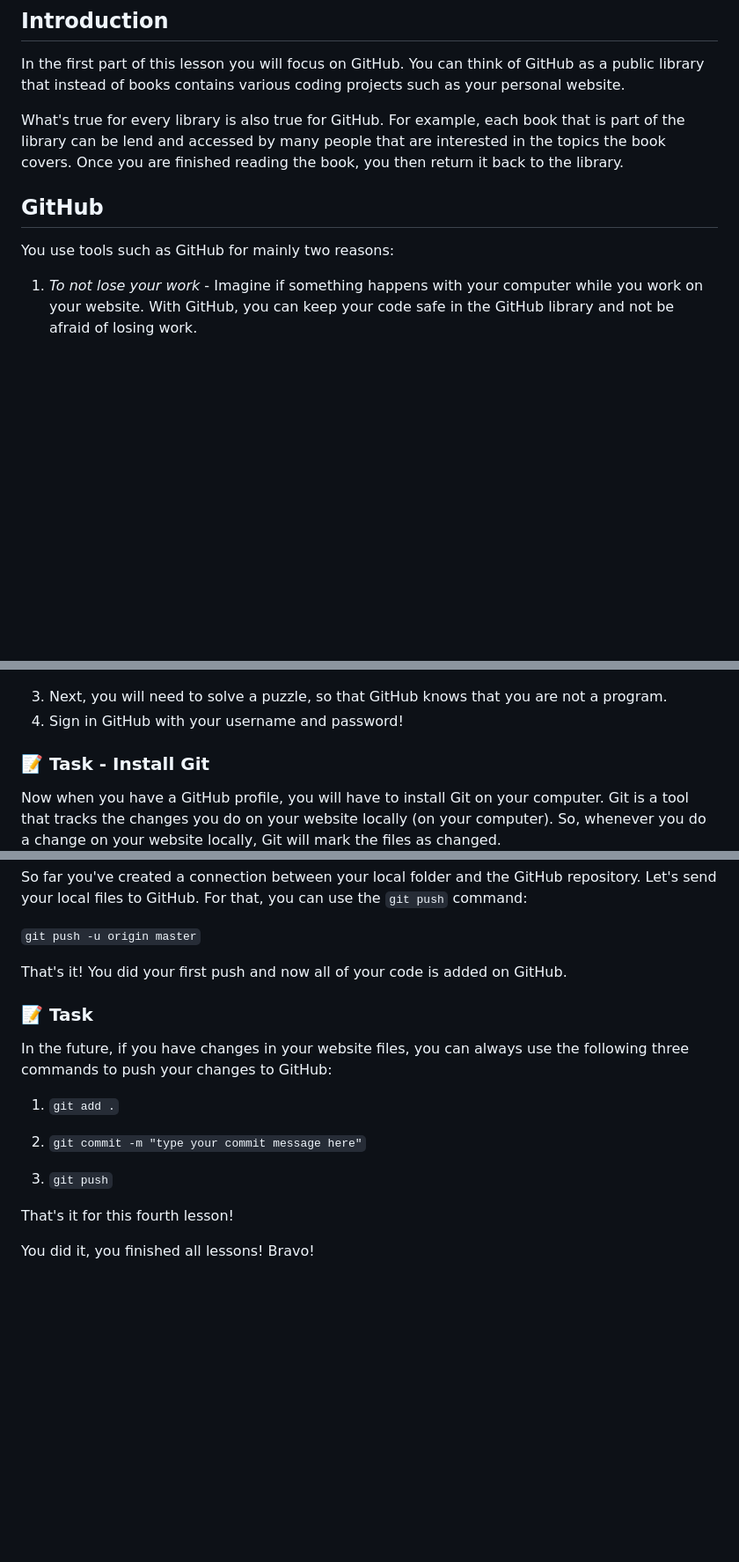
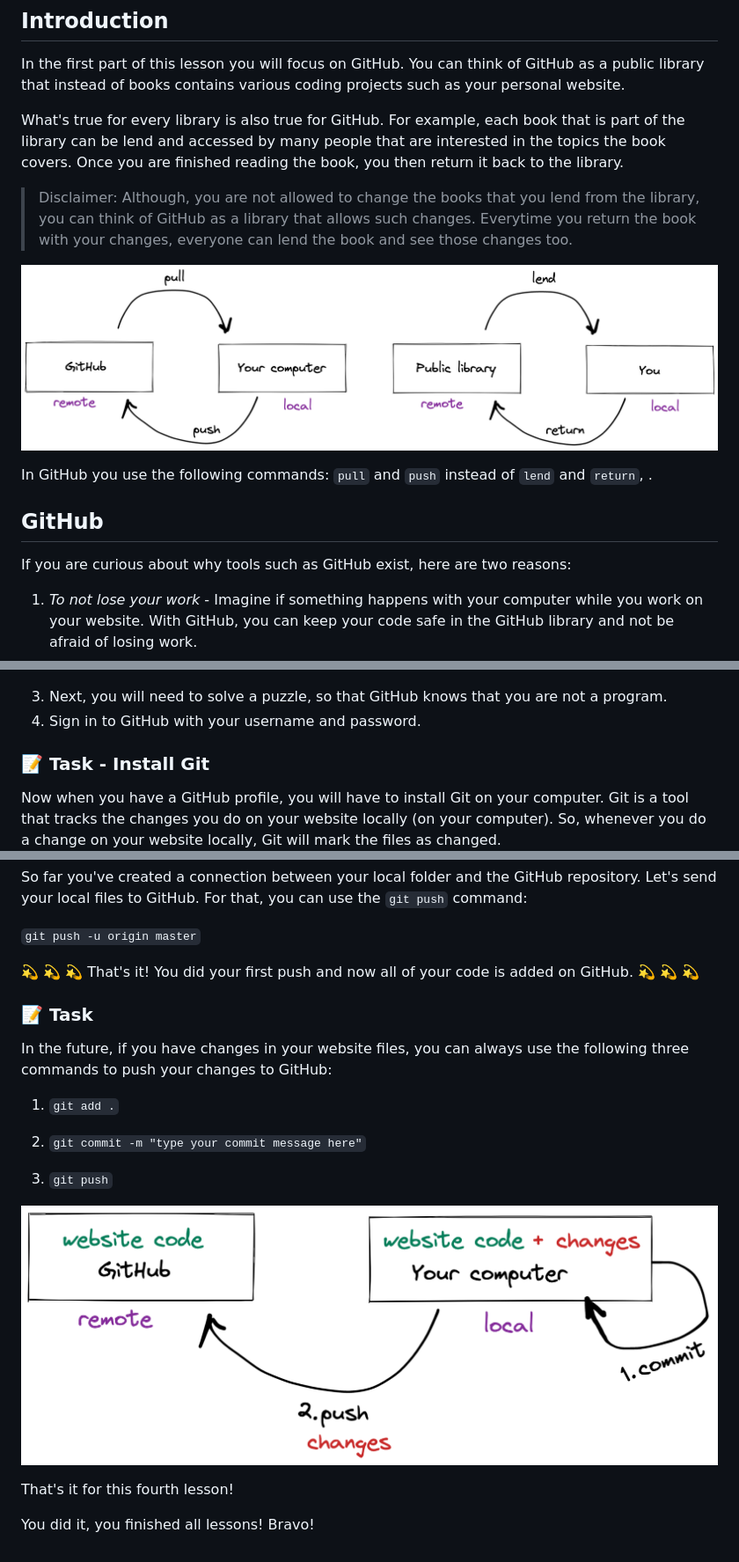
Before and after one commit to biserkacvetkovska/personal-website, a Markdown page: lessons/fourth-lesson.md, 3 parts joined by grey strips. Shown: that part at 88% size. GitHub-like rendering; pictures changed too: lessons/assets/Github-Flow.png (added), lessons/assets/Github-Library.png (added); blank space fills up the shorter version.

Commit message:
Add git flow guidelines

````diff
--- a/lessons/fourth-lesson.md
+++ b/lessons/fourth-lesson.md
@@ -12,10 +12,15 @@ If you do not have Visual Studio Code installed on your computer, please use a t
 In the first part of this lesson you will focus on GitHub. You can think of GitHub as a public library that instead of books contains various coding projects such as your personal website.
 
 What's true for every library is also true for GitHub. For example, each book that is part of the library can be lend and accessed by many people that are interested in the topics the book covers. Once you are finished reading the book, you then return it back to the library.
+> Disclaimer:  Although, you are not allowed to change the books that you lend from the library, you can think of GitHub as a library that allows such changes. Everytime you return the book with your changes, everyone can lend the book and see those changes too.
+
+![GutHub vs. Public library](./assets/Github-Library.png)
+
+In GitHub you use the following commands: `pull` and `push` instead of `lend` and `return`, .
 
 ## GitHub
 
-You use tools such as GitHub for mainly two reasons:
+If you are curious about why tools such as GitHub exist, here are two reasons:
 1. *To not lose your work* - Imagine if something happens with your computer while you work on your website. With GitHub, you can keep your code safe in the GitHub library and not be afraid of losing work.
 2. *More people can work on the same code at the same time* - Right now, you are the only one that has access to your code. Imagine if you build your website in a team, together with a friend. In order for your friend to collaborate with you on the website, they have to have access to your website's code too.
 
@@ -34,7 +40,7 @@ Sign up and create a profile with GitHub.
 ![GitHub guidelines](./assets/github-guidelines.png)
 
 3. Next, you will need to solve a puzzle, so that GitHub knows that you are not a program.
-4. Sign in GitHub with your username and password!
+4. Sign in to GitHub with your username and password.
 
 ### 📝 Task - Install Git
 
@@ -120,7 +128,7 @@ So far you've created a connection between your local folder and the GitHub repo
 
 ``` git push -u origin master ```
 
-That's it! You did your first push and now all of your code is added on GitHub.
+💫 💫 💫 That's it! You did your first push and now all of your code is added on GitHub. 💫 💫 💫
 
 ### 📝 Task
 
@@ -132,6 +140,8 @@ In the future, if you have changes in your website files, you can always use the
 
 3. `git push`
 
+![Commit and push to GitHub](./assets/Github-Flow.png)
+
 That's it for this fourth lesson!
 
 You did it, you finished all lessons! Bravo!
````
Also changed, not shown: other parts of lessons/fourth-lesson.md (+11 -8 lines).
